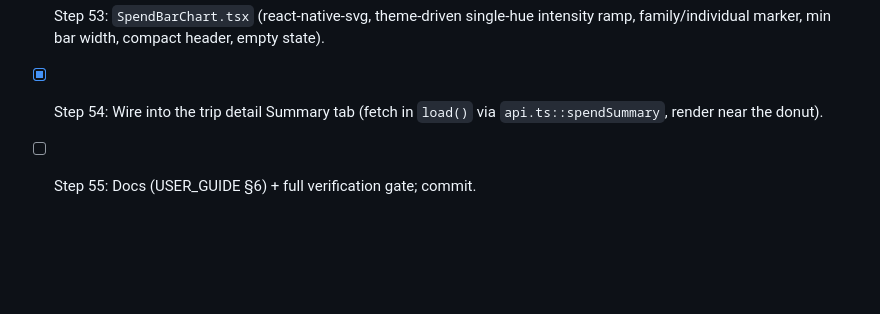
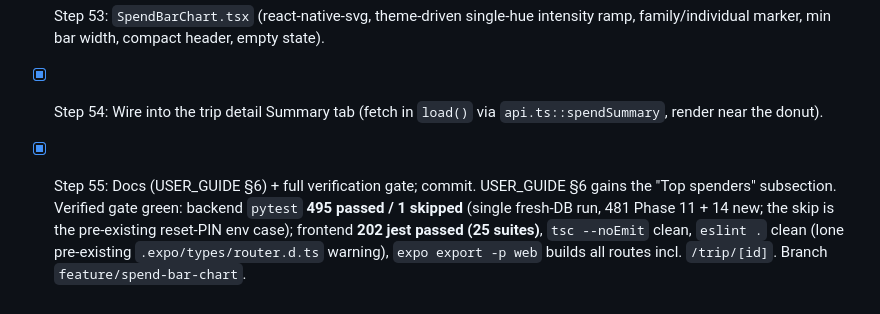
Before and after one commit to Jyotirmay-Singh/tripPlanner_basic, a Markdown page: CLAUDE.md, the part around the change. Drawn GitHub-style; blank space fills up the shorter version.

```diff
--- a/CLAUDE.md
+++ b/CLAUDE.md
@@ -181,4 +181,4 @@ AGENT DIRECTIVE: You must update this file by changing `[ ]` to `[x]` as you suc
 - [x] Step 52: Pure `src/spend.ts::rankSpend` + types + `src/__tests__/spend.test.ts` (desc order, ties, family/individual, empty/zero/single, fraction scaling).
 - [x] Step 53: `SpendBarChart.tsx` (react-native-svg, theme-driven single-hue intensity ramp, family/individual marker, min bar width, compact header, empty state).
 - [x] Step 54: Wire into the trip detail Summary tab (fetch in `load()` via `api.ts::spendSummary`, render near the donut).
-- [ ] Step 55: Docs (USER_GUIDE §6) + full verification gate; commit.
+- [x] Step 55: Docs (USER_GUIDE §6) + full verification gate; commit. USER_GUIDE §6 gains the "Top spenders" subsection. Verified gate green: backend `pytest` **495 passed / 1 skipped** (single fresh-DB run, 481 Phase 11 + 14 new; the skip is the pre-existing reset-PIN env case); frontend **202 jest passed (25 suites)**, `tsc --noEmit` clean, `eslint .` clean (lone pre-existing `.expo/types/router.d.ts` warning), `expo export -p web` builds all routes incl. `/trip/[id]`. Branch `feature/spend-bar-chart`.
```
Also changed, not shown: USER_GUIDE.md (+2 -0 lines).
